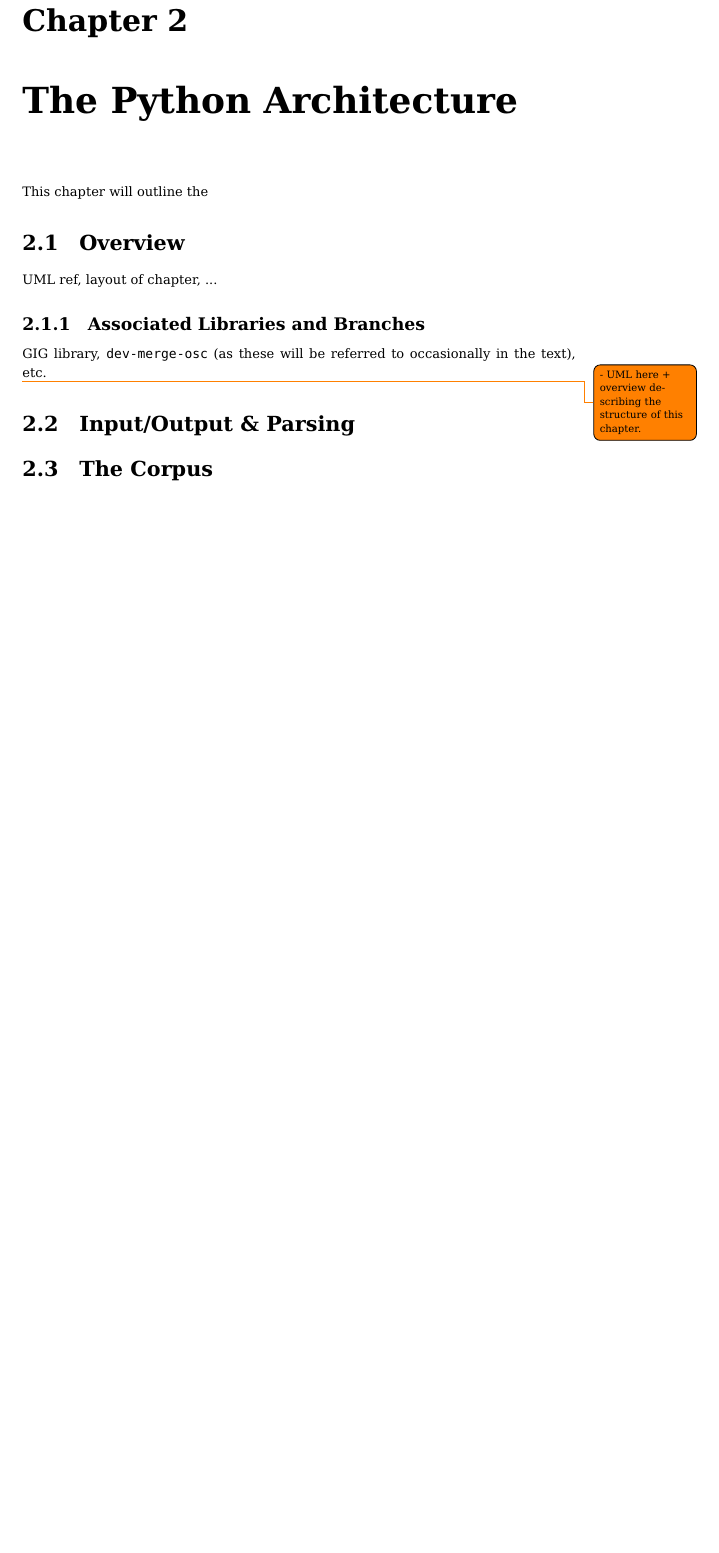
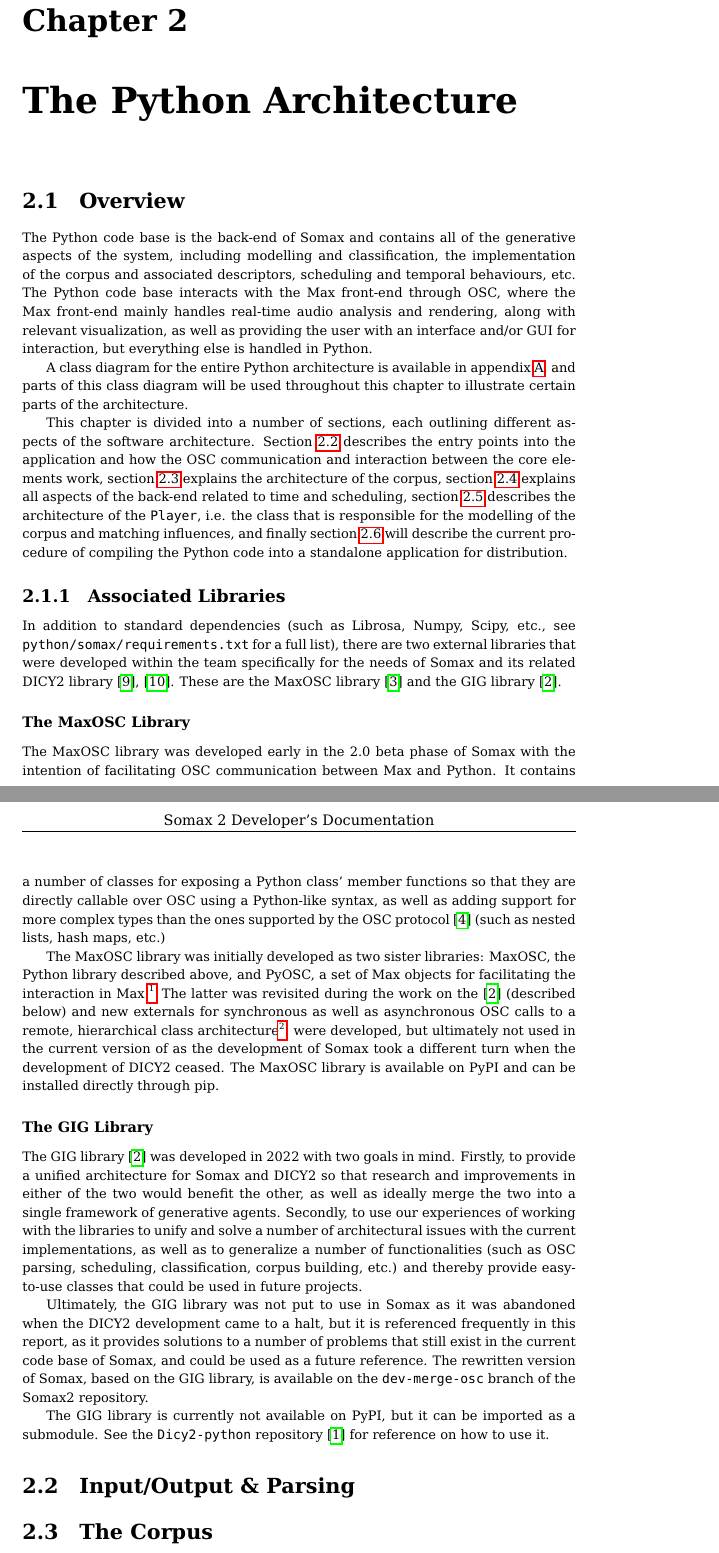
Before and after one commit to repmus-docs/SomaxDocs, a LaTeX thesis (developers-docs/main.tex, which reads developers-docs/python-architecture.tex): part of page 6 of 9 before the commit and two parts of pages 6 and 7 of 11 after it, the two joined at a grey line, cut so that both start at the same text, the shorter picture padded with empty space. Compiled offline with pdfLaTeX.

Commit message:
Python architecture overview

```diff
--- a/developers-docs/python-architecture.tex
+++ b/developers-docs/python-architecture.tex
@@ -1,15 +1,36 @@
 \chapter{The Python Architecture}\label{sec:2-python-architecture}
-This chapter will outline the
 
 \section{Overview}\label{ssec:2-overview}
-UML ref, layout of chapter, ...
+The Python code base is the back-end of Somax and contains all of the generative aspects of the system, including modelling and classification, the implementation of the corpus and associated descriptors, scheduling and temporal behaviours, etc. The Python code base interacts with the Max front-end through OSC, where the Max front-end mainly handles real-time audio analysis and rendering, along with relevant visualization, as well as providing the user with an interface and/or GUI for interaction, but everything else is handled in Python.
 
-\subsection{Associated Libraries and Branches}\label{ssec:2-librarybranches}
-GIG library, \texttt{dev-merge-osc} (as these will be referred to occasionally in the text), etc.
+A class diagram for the entire Python architecture is available in appendix \ref{sec:a-class-diagram}, and parts of this class diagram will be used throughout this chapter to illustrate certain parts of the architecture.
+
+This chapter is divided into a number of sections, each outlining different aspects of the software architecture. Section \ref{ssec:2-io-parsing} describes the entry points into the application and how the OSC communication and interaction between the core elements work, section \ref{ssec:2-corpus} explains the architecture of the corpus, section \ref{ssec:2-scheduling} explains all aspects of the back-end related to time and scheduling, section \ref{ssec:2-player} describes the architecture of the \texttt{Player}, i.e. the class that is responsible for the modelling of the corpus and matching influences, and finally section \ref{ssec:2-compilation} will describe the current procedure of compiling the Python code into a standalone application for distribution.
 
 
-\todo{- UML here + overview describing the structure of this chapter.}
+\subsection{Associated Libraries}\label{ssec:2-librarybranches}
+In addition to standard dependencies (such as Librosa, Numpy, Scipy, etc., see \texttt{python/somax/requirements.txt} for a full list), there are two external libraries that were developed within the team specifically for the needs of Somax and its related DICY2 library \cite{nika2016thesis}, \cite{nika2022dicy2}. These are the MaxOSC library \cite{maxoscrepo} and the GIG library \cite{gigrepo}.
+
+
+
+\subsubsection{The MaxOSC Library}\label{ssec:2-maxosc}
+
+The MaxOSC library was developed early in the 2.0 beta phase of Somax with the intention of facilitating OSC communication between Max and Python. It contains a number of classes for exposing a Python class' member functions so that they are directly callable over OSC using a Python-like syntax, as well as adding support for more complex types than the ones supported by the OSC protocol \cite{osc2022} (such as nested lists, hash maps, etc.)
+
+The MaxOSC library was initially developed as two sister libraries: MaxOSC, the Python library described above, and PyOSC, a set of Max objects for facilitating the interaction in Max.\footnote{Note that the name of the python repository is \texttt{pyosc} for this reason, but only the subfolder \texttt{maxosc} is currently used in Somax} The latter was revisited during the work on the \cite{gigrepo} (described below) and new externals for synchronous as well as asynchronous OSC calls to a remote, hierarchical class architecture\footnote{See the \texttt{dev-connector-singleton} branch of the \texttt{pyosc} repository}, were developed, but ultimately not used in the current version of as the development of Somax took a different turn when the development of DICY2 ceased. The MaxOSC library is available on PyPI and can be installed directly through \text{pip}.
+
+
+\subsubsection{The GIG Library}\label{ssec:2-gig}
+
+The GIG library \cite{gigrepo} was developed in 2022 with two goals in mind. Firstly, to provide a unified architecture for Somax and DICY2 so that research and improvements in either of the two would benefit the other, as well as ideally merge the two into a single framework of generative agents. Secondly, to use our experiences of working with the libraries to unify and solve a number of architectural issues with the current implementations, as well as to  generalize a number of functionalities (such as OSC parsing, scheduling, classification, corpus building, etc.) and thereby provide easy-to-use classes that could be used in future projects.
+
+Ultimately, the GIG library was not put to use in Somax as it was abandoned when the DICY2 development came to a halt, but it is referenced frequently in this report, as it provides solutions to a number of problems that still exist in the current code base of Somax, and could be used as a future reference. The rewritten version of Somax, based on the GIG library, is available on the \texttt{dev-merge-osc} branch of the Somax2 repository.
+
+The GIG library is currently not available on PyPI, but it can be imported as a submodule. See the \texttt{Dicy2-python} repository \cite{dicy2pythonrepo} for reference on how to use it.
+
 
 \section{Input/Output \& Parsing}\label{ssec:2-io-parsing}
 
+
+
 \section{The Corpus}\label{ssec:2-corpus}
```
Also changed, not shown: developers-docs/reference.bib (+28 -1 lines), developers-docs/python-architecture.tex (1 more changed lines).
